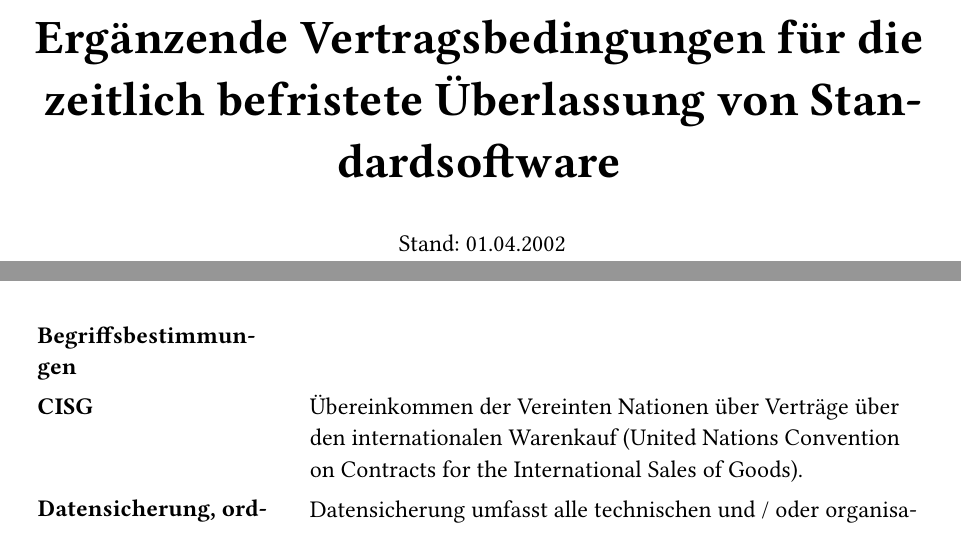
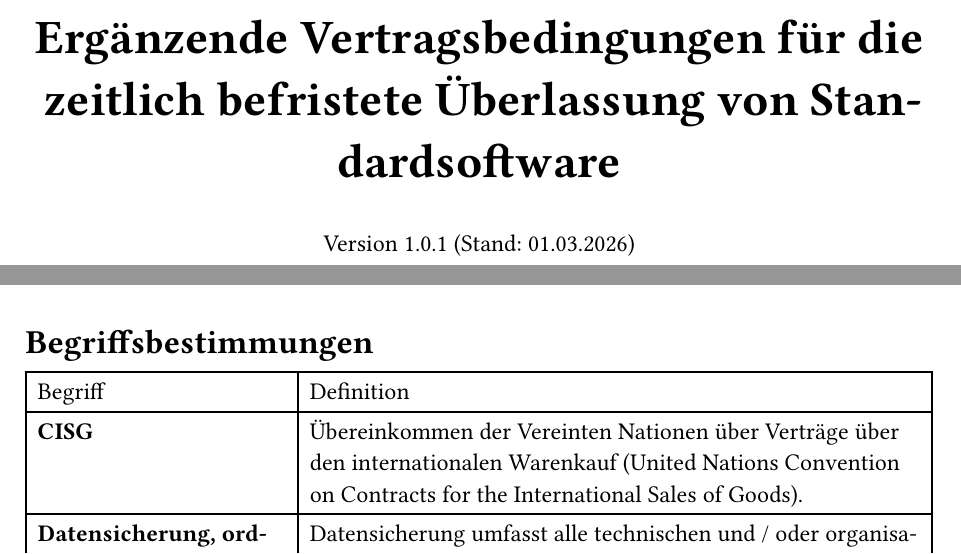
Before and after one commit to aivot-digital/evb-it, a Typst document (evb-it/ueberlassung-typ-b/agb.typ): two parts of pages 1 and 12 of 13, joined at a grey line, cut so that both start at the same text. Compiled offline with Typst 0.15; a missing font is replaced by an installed copy or a similar font.

Commit message:
feat(ueberlassung-typ-b-agb): Update to version 1.0.1

```diff
--- a/evb-it/ueberlassung-typ-b/agb.typ
+++ b/evb-it/ueberlassung-typ-b/agb.typ
@@ -13,8 +13,8 @@
   pageCounterNameSeparator: "von",
   tocDepth: 1,
   contractTitle: "Ergänzende Vertragsbedingungen für die zeitlich befristete Überlassung von Standardsoftware",
-  contractDate: "Stand: 01.04.2002",
-  hint: "Die mit * gekennzeichneten Begriffe sind am Ende der EVB-IT Überlassung Typ B definiert.",
+  contractVersion: "Version 1.0.1",
+  contractDate: "(Stand: 01.03.2026)",
 )
 
 // ==========================================
@@ -326,7 +326,7 @@ Die Vertragspartner werden zusammenwirken, um unwirksame Regelungen durch solche
   align: top,
   table.header(
     repeat: false,
-    [*Begriffsbestimmungen*], [],
+    [Begriff], [Definition],
   ),
   [*CISG*],
   [Übereinkommen der Vereinten Nationen über Verträge über den internationalen Warenkauf (United Nations Convention on Contracts for the International Sales of Goods).],
```
Also changed, not shown: evb-it/ueberlassung-typ-b/agb.typ (2 more changed lines).
